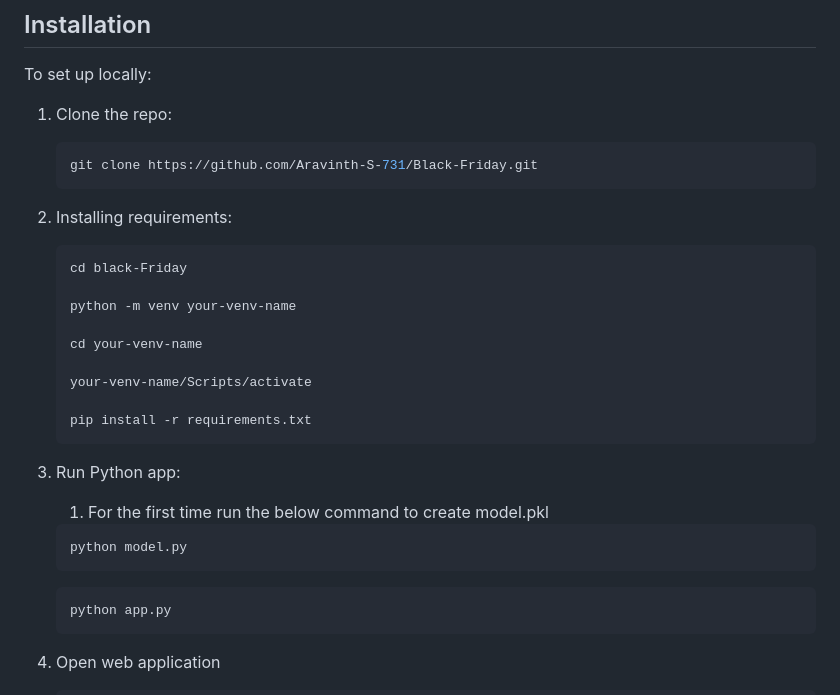
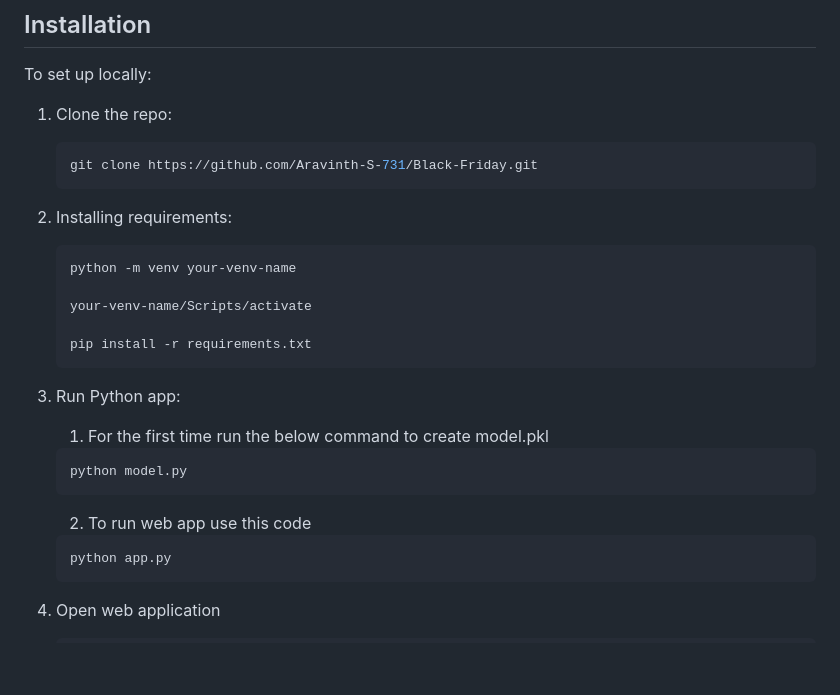
Before and after one commit to theokeren-22/Black_Friday, a Markdown page: README.md, the part around the change. Drawn GitHub-style; blank space fills up the shorter version.

Commit message:
README.md Modifications

````diff
--- a/README.md
+++ b/README.md
@@ -51,11 +51,7 @@ To set up locally:
 
 2. Installing requirements:
     ```bash
-   cd black-Friday
-
    python -m venv your-venv-name
-
-   cd your-venv-name
 
    your-venv-name/Scripts/activate
 
@@ -69,6 +65,7 @@ To set up locally:
    python model.py
    ```
 
+   2. To run web app use this code
    ```bash
    python app.py
    ```
````
